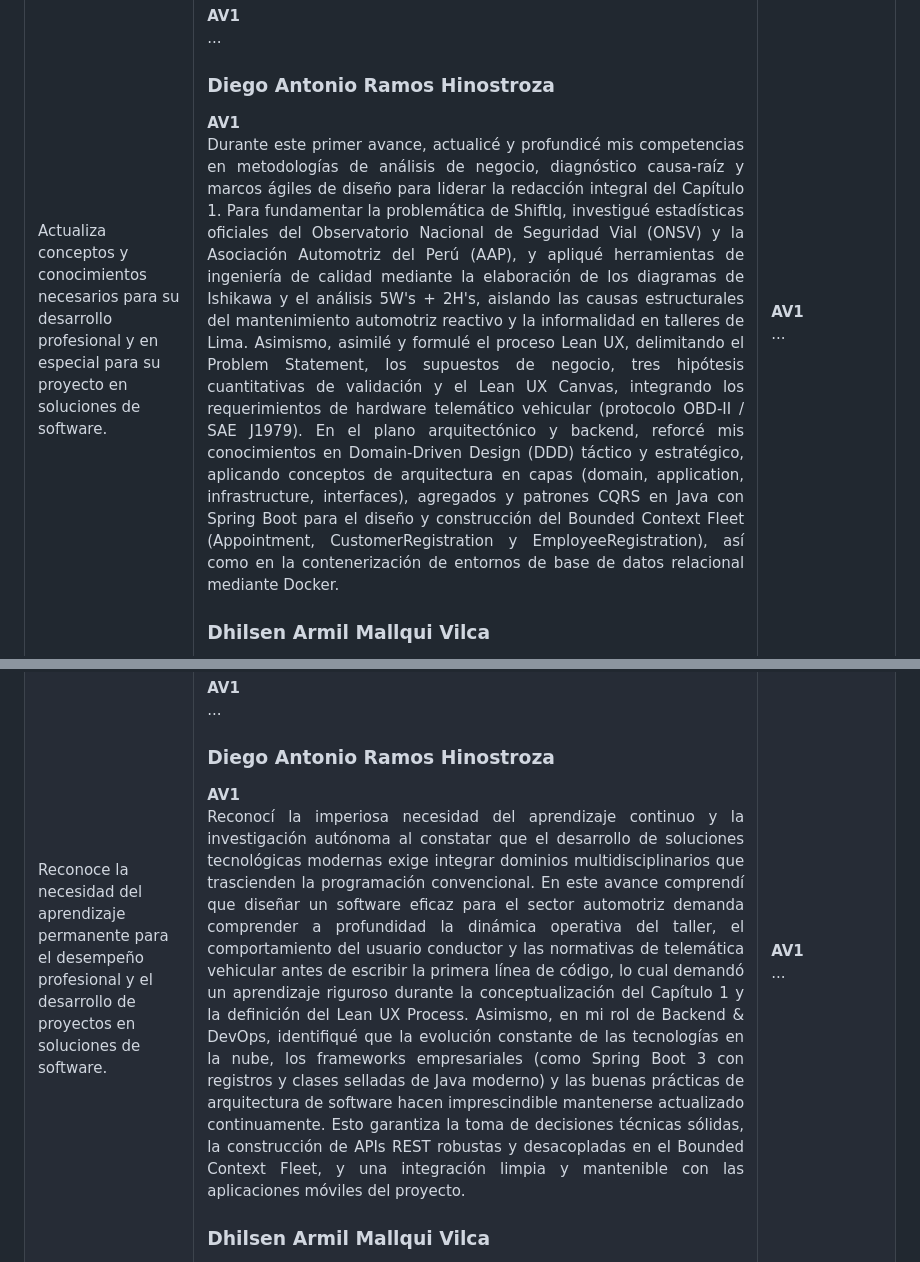
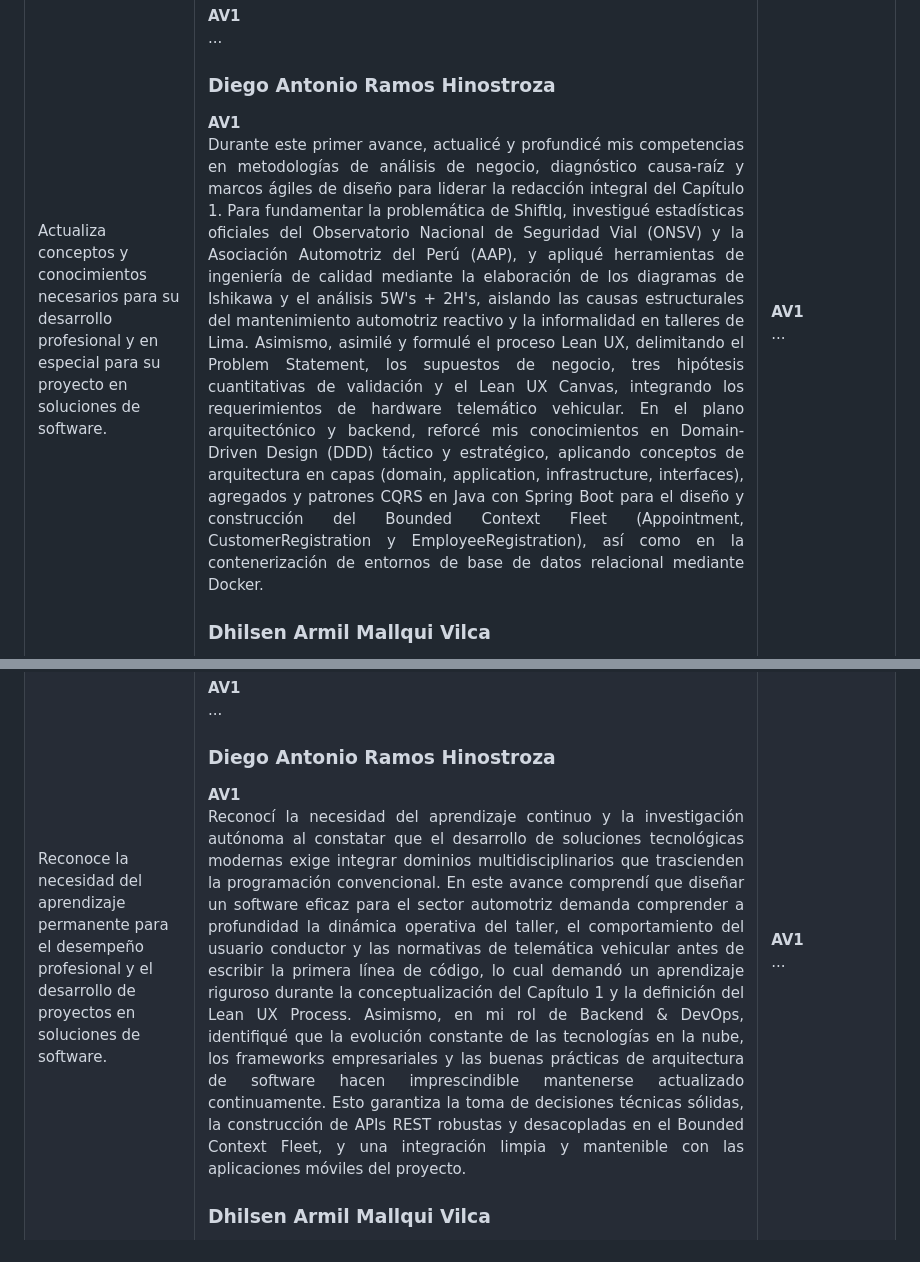
Before and after one commit to tux-logic/upc-pre-202620-1acc0238-13981-TuxLogic-report, a Markdown page: typst/4-student-outcome.md, 2 parts joined by grey strips. Drawn GitHub-style.

Commit message:
fix(report):Refine student outcome and profile text
Updated Diego's AV1 reflections in the student outcomes section to improve clarity, reduce redundancy, and keep the narrative more polished. Also expanded the startup profile description of the backend/devops team member with a concise overview of their technical skills, architecture background, and development experience.

```diff
--- a/typst/4-student-outcome.md
+++ b/typst/4-student-outcome.md
@@ -25,7 +25,7 @@ En este primer hito, el equipo TuxLogic aplicó metodologías de análisis, inve
         <h3>Aldo Jeanfranco Machacca Soto</h3>
         <b>AV1</b><p>...</p>
         <h3>Diego Antonio Ramos Hinostroza</h3>
-        <b>AV1</b><p>Durante este primer avance, actualicé y profundicé mis competencias en metodologías de análisis de negocio, diagnóstico causa-raíz y marcos ágiles de diseño para liderar la redacción integral del Capítulo 1. Para fundamentar la problemática de ShiftIq, investigué estadísticas oficiales del Observatorio Nacional de Seguridad Vial (ONSV) y la Asociación Automotriz del Perú (AAP), y apliqué herramientas de ingeniería de calidad mediante la elaboración de los diagramas de Ishikawa y el análisis 5W's + 2H's, aislando las causas estructurales del mantenimiento automotriz reactivo y la informalidad en talleres de Lima. Asimismo, asimilé y formulé el proceso Lean UX, delimitando el Problem Statement, los supuestos de negocio, tres hipótesis cuantitativas de validación y el Lean UX Canvas, integrando los requerimientos de hardware telemático vehicular (protocolo OBD-II / SAE J1979). En el plano arquitectónico y backend, reforcé mis conocimientos en Domain-Driven Design (DDD) táctico y estratégico, aplicando conceptos de arquitectura en capas (domain, application, infrastructure, interfaces), agregados y patrones CQRS en Java con Spring Boot para el diseño y construcción del Bounded Context Fleet (Appointment, CustomerRegistration y EmployeeRegistration), así como en la contenerización de entornos de base de datos relacional mediante Docker.</p>
+        <b>AV1</b><p>Durante este primer avance, actualicé y profundicé mis competencias en metodologías de análisis de negocio, diagnóstico causa-raíz y marcos ágiles de diseño para liderar la redacción integral del Capítulo 1. Para fundamentar la problemática de ShiftIq, investigué estadísticas oficiales del Observatorio Nacional de Seguridad Vial (ONSV) y la Asociación Automotriz del Perú (AAP), y apliqué herramientas de ingeniería de calidad mediante la elaboración de los diagramas de Ishikawa y el análisis 5W's + 2H's, aislando las causas estructurales del mantenimiento automotriz reactivo y la informalidad en talleres de Lima. Asimismo, asimilé y formulé el proceso Lean UX, delimitando el Problem Statement, los supuestos de negocio, tres hipótesis cuantitativas de validación y el Lean UX Canvas, integrando los requerimientos de hardware telemático vehicular. En el plano arquitectónico y backend, reforcé mis conocimientos en Domain-Driven Design (DDD) táctico y estratégico, aplicando conceptos de arquitectura en capas (domain, application, infrastructure, interfaces), agregados y patrones CQRS en Java con Spring Boot para el diseño y construcción del Bounded Context Fleet (Appointment, CustomerRegistration y EmployeeRegistration), así como en la contenerización de entornos de base de datos relacional mediante Docker.</p>
         <h3>Dhilsen Armil Mallqui Vilca</h3>
         <b>AV1</b><p>...</p>
         <h3>Jareth Beycker Vidal Malaga</h3>
@@ -43,7 +43,7 @@ En este primer hito, el equipo TuxLogic aplicó metodologías de análisis, inve
         <h3>Aldo Jeanfranco Machacca Soto</h3>
         <b>AV1</b><p>...</p>
         <h3>Diego Antonio Ramos Hinostroza</h3>
-        <b>AV1</b><p>Reconocí la imperiosa necesidad del aprendizaje continuo y la investigación autónoma al constatar que el desarrollo de soluciones tecnológicas modernas exige integrar dominios multidisciplinarios que trascienden la programación convencional. En este avance comprendí que diseñar un software eficaz para el sector automotriz demanda comprender a profundidad la dinámica operativa del taller, el comportamiento del usuario conductor y las normativas de telemática vehicular antes de escribir la primera línea de código, lo cual demandó un aprendizaje riguroso durante la conceptualización del Capítulo 1 y la definición del Lean UX Process. Asimismo, en mi rol de Backend & DevOps, identifiqué que la evolución constante de las tecnologías en la nube, los frameworks empresariales (como Spring Boot 3 con registros y clases selladas de Java moderno) y las buenas prácticas de arquitectura de software hacen imprescindible mantenerse actualizado continuamente. Esto garantiza la toma de decisiones técnicas sólidas, la construcción de APIs REST robustas y desacopladas en el Bounded Context Fleet, y una integración limpia y mantenible con las aplicaciones móviles del proyecto.</p>
+        <b>AV1</b><p>Reconocí la necesidad del aprendizaje continuo y la investigación autónoma al constatar que el desarrollo de soluciones tecnológicas modernas exige integrar dominios multidisciplinarios que trascienden la programación convencional. En este avance comprendí que diseñar un software eficaz para el sector automotriz demanda comprender a profundidad la dinámica operativa del taller, el comportamiento del usuario conductor y las normativas de telemática vehicular antes de escribir la primera línea de código, lo cual demandó un aprendizaje riguroso durante la conceptualización del Capítulo 1 y la definición del Lean UX Process. Asimismo, en mi rol de Backend & DevOps, identifiqué que la evolución constante de las tecnologías en la nube, los frameworks empresariales  y las buenas prácticas de arquitectura de software hacen imprescindible mantenerse actualizado continuamente. Esto garantiza la toma de decisiones técnicas sólidas, la construcción de APIs REST robustas y desacopladas en el Bounded Context Fleet, y una integración limpia y mantenible con las aplicaciones móviles del proyecto.</p>
         <h3>Dhilsen Armil Mallqui Vilca</h3>
         <b>AV1</b><p>...</p>
         <h3>Jareth Beycker Vidal Malaga</h3>
```
Also changed, not shown: typst/7-startup-profile.md (+1 -0 lines).
